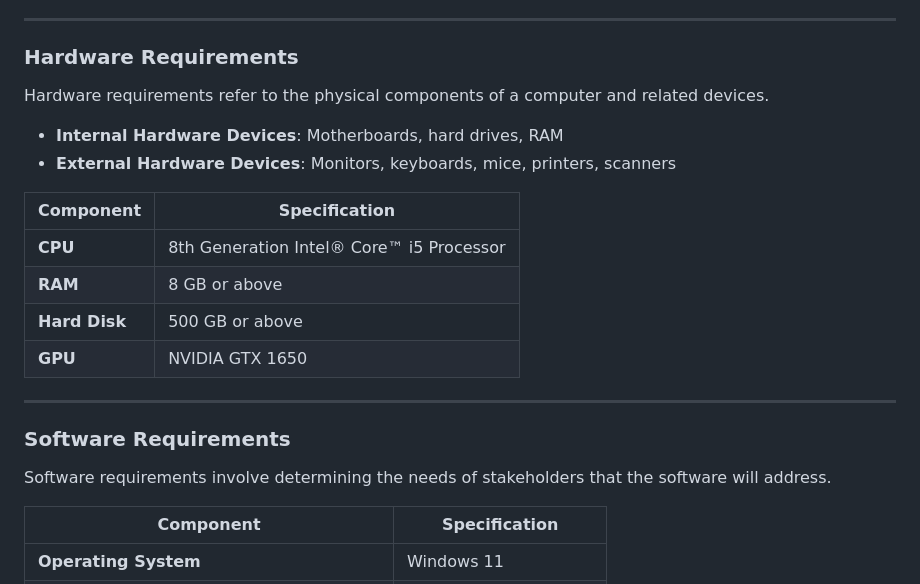
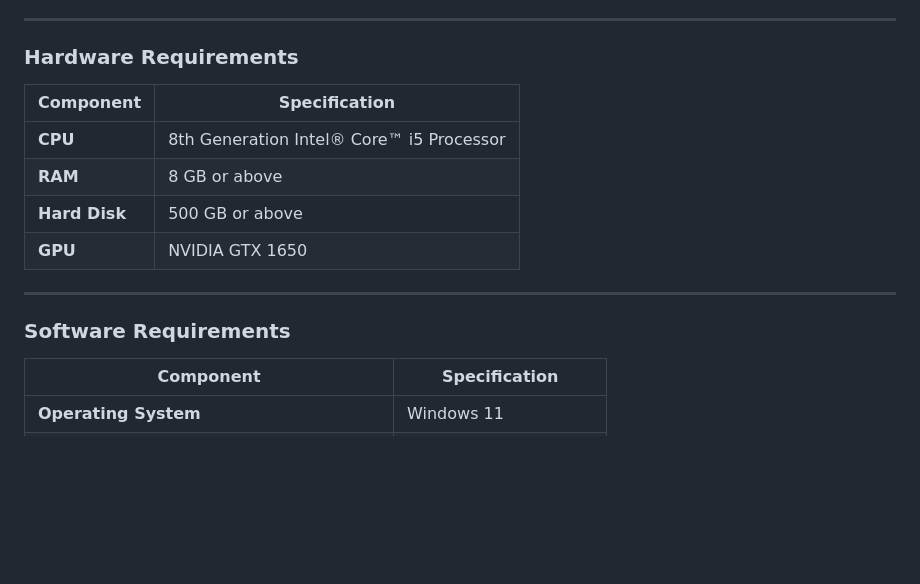
Before and after one commit to Joystonm/Major_Project, a Markdown page: README.md, the part around the change. GitHub-like rendering; blank space fills up the shorter version.

```diff
--- a/README.md
+++ b/README.md
@@ -21,10 +21,6 @@ This project focuses on detecting and classifying liver tumors from CT scan imag
 
 ---
 ### **Hardware Requirements**
-Hardware requirements refer to the physical components of a computer and related devices.
-
-- **Internal Hardware Devices**: Motherboards, hard drives, RAM
-- **External Hardware Devices**: Monitors, keyboards, mice, printers, scanners
 
 | Component           | Specification                      |
 |---------------------|------------------------------------|
@@ -36,7 +32,6 @@ Hardware requirements refer to the physical components of a computer and related
 ---
 
 ### **Software Requirements**
-Software requirements involve determining the needs of stakeholders that the software will address.
 
 | Component                    | Specification                  |
 |------------------------------|--------------------------------|
```
